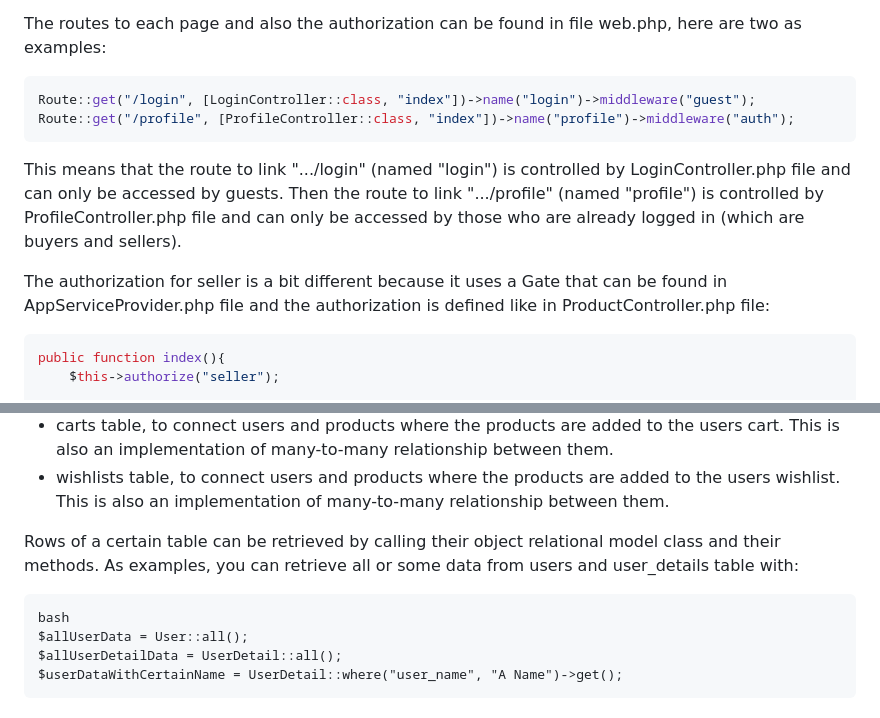
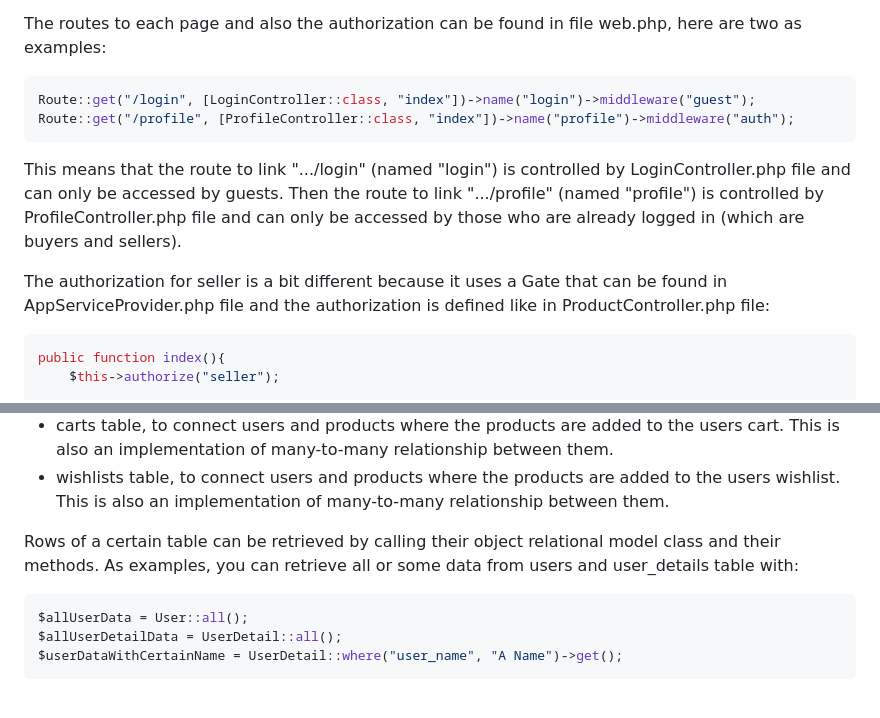
Before and after one commit to vtsMwlyn/zenbu-kaemasu-olshop, a Markdown page: README.md, 2 parts joined by grey strips. Drawn GitHub-style.

Commit message:
update readme 5 edit

````diff
--- a/README.md
+++ b/README.md
@@ -55,14 +55,14 @@ Manage products pages is working with product management when sellers want to ad
 - Edit product page, where sellers can modify the data of an existing product. (".../manage-products/.../edit")
 
 The routes to each page and also the authorization can be found in file web.php, here are two as examples:
-```bash
+```php
 Route::get("/login", [LoginController::class, "index"])->name("login")->middleware("guest");
 Route::get("/profile", [ProfileController::class, "index"])->name("profile")->middleware("auth");
 ```
 This means that the route to link ".../login" (named "login") is controlled by LoginController.php file and can only be accessed by guests. Then the route to link ".../profile" (named "profile") is controlled by ProfileController.php file and can only be accessed by those who are already logged in (which are buyers and sellers).
 
 The authorization for seller is a bit different because it uses a Gate that can be found in AppServiceProvider.php file and the authorization is defined like in ProductController.php file:
-```bash
+```php
 public function index(){
     $this->authorize("seller");
 
@@ -86,8 +86,7 @@ This web application uses database to store and retrieve its data. Here below ar
 - wishlists table, to connect users and products where the products are added to the users wishlist. This is also an implementation of many-to-many relationship between them.
 
 Rows of a certain table can be retrieved by calling their object relational model class and their methods. As examples, you can retrieve all or some data from users and user_details table with:
-```
-bash
+```php
 $allUserData = User::all();
 $allUserDetailData = UserDetail::all();
 $userDataWithCertainName = UserDetail::where("user_name", "A Name")->get();
````
